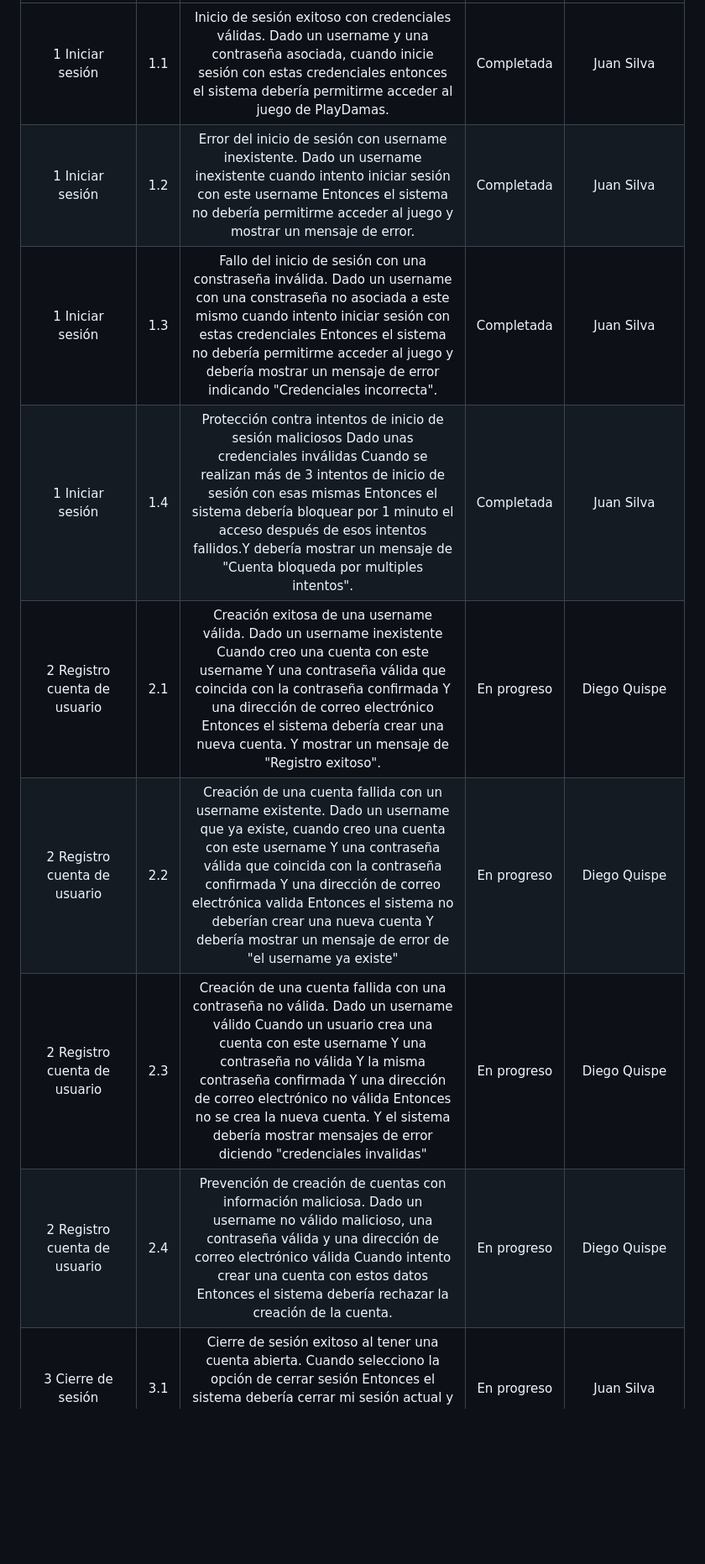
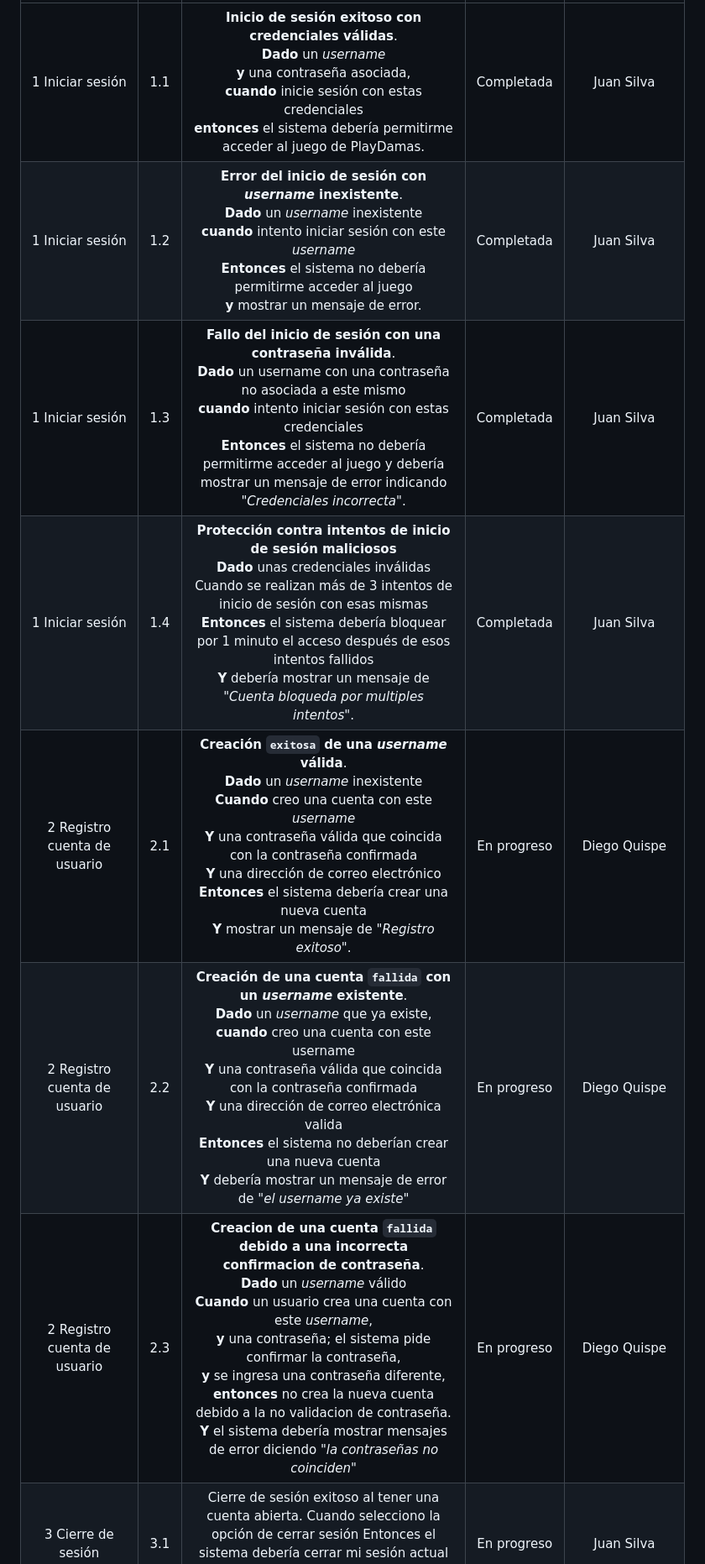
Before and after one commit to GaboYR/CC3S2-project-JuniorTeam-, a Markdown page: REPORTE SPRINT 01.md, the part around the change printed below. Shown: that part at 84% size. Drawn GitHub-style; blank space fills up the shorter version.

Commit message:
Formato de clase de HC,CA en progreso

```diff
--- a/REPORTE SPRINT 01.md
+++ b/REPORTE SPRINT 01.md
@@ -23,12 +23,11 @@ Presentacion de la microcarta : [Microcarta Grupo 7](https://github.com/GaboYR/J
 |:----------------------------------:|:------:|:--------------------------------------:|:------------------------------------------:|:-------------:|
-| 1 Iniciar sesión             | 1.1 | Inicio de sesión exitoso con credenciales válidas. Dado un username y una contraseña asociada, cuando inicie sesión con estas credenciales entonces el sistema debería permitirme acceder al juego de PlayDamas. | Completada | Juan Silva |
-| 1 Iniciar sesión             | 1.2 | Error del inicio de sesión con username inexistente. Dado un username inexistente cuando intento iniciar sesión con este username Entonces el sistema no debería permitirme acceder al juego y mostrar un mensaje de error.| Completada | Juan Silva |
-| 1 Iniciar sesión             | 1.3 | Fallo del inicio de sesión con una constraseña inválida. Dado un username con una constraseña no asociada a este mismo cuando intento iniciar sesión con estas credenciales Entonces el sistema no debería permitirme acceder al juego y debería mostrar un mensaje de error indicando "Credenciales incorrecta".| Completada | Juan Silva |
-| 1 Iniciar sesión             | 1.4 | Protección contra intentos de inicio de sesión maliciosos Dado unas credenciales inválidas Cuando se realizan más de 3 intentos de inicio de sesión con esas mismas Entonces el sistema debería bloquear por 1 minuto el acceso después de esos intentos fallidos.Y debería mostrar un mensaje de "Cuenta bloqueda por multiples intentos".| Completada | Juan Silva |
-| 2 Registro cuenta de usuario | 2.1 | Creación exitosa de una username válida. Dado un username inexistente Cuando creo una cuenta con este username Y una contraseña válida que coincida con la contraseña confirmada Y una dirección de correo electrónico Entonces el sistema debería crear una nueva cuenta. Y mostrar un mensaje de "Registro exitoso".| En progreso | Diego Quispe |
-| 2 Registro cuenta de usuario | 2.2 | Creación de una cuenta fallida con un username existente. Dado un username que ya existe, cuando creo una cuenta con este username Y una contraseña válida que coincida con la contraseña confirmada Y una dirección de correo electrónica valida Entonces el sistema no deberían crear una nueva cuenta Y debería mostrar un mensaje de error de "el username ya existe"| En progreso | Diego Quispe |
-| 2 Registro cuenta de usuario | 2.3 | Creación de una cuenta fallida con una contraseña no válida. Dado un username válido Cuando un usuario crea una cuenta con este username Y una contraseña no válida Y la misma contraseña confirmada Y una dirección de correo electrónico no válida Entonces no se crea la nueva cuenta. Y el sistema debería mostrar mensajes de error diciendo "credenciales invalidas"| En progreso | Diego Quispe |
-| 2 Registro cuenta de usuario | 2.4 | Prevención de creación de cuentas con información maliciosa. Dado un username no válido malicioso, una contraseña válida y una dirección de correo electrónico válida Cuando intento crear una cuenta con estos datos Entonces el sistema debería rechazar la creación de la cuenta.| En progreso | Diego Quispe |
+| 1 Iniciar sesión             | 1.1 | **Inicio de sesión exitoso con credenciales válidas**.<br> **Dado** un *username* <br> **y** una contraseña asociada, <br>**cuando** inicie sesión con estas credenciales <br>**entonces** el sistema debería permitirme acceder al juego de PlayDamas.       | Completada | Juan Silva |
+| 1 Iniciar sesión             | 1.2 | **Error del inicio de sesión con *username* inexistente**. <br>**Dado** un *username* inexistente <br>**cuando** intento iniciar sesión con este *username* <br>**Entonces** el sistema no debería permitirme acceder al juego <br>**y** mostrar un mensaje de error.| Completada | Juan Silva |
+| 1 Iniciar sesión             | 1.3 | **Fallo del inicio de sesión con una contraseña inválida**. <br>**Dado** un username con una contraseña no asociada a este mismo<br> **cuando** intento iniciar sesión con estas credenciales<br> **Entonces** el sistema no debería permitirme acceder al juego y debería mostrar un mensaje de error indicando *"Credenciales incorrecta"*.| Completada | Juan Silva |
+| 1 Iniciar sesión             | 1.4 | **Protección contra intentos de inicio de sesión maliciosos** <br>**Dado** unas credenciales inválidas Cuando se realizan más de 3 intentos de inicio de sesión con esas mismas <br>**Entonces** el sistema debería bloquear por 1 minuto el acceso después de esos intentos fallidos <br>**Y** debería mostrar un mensaje de *"Cuenta bloqueda por multiples intentos"*.| Completada | Juan Silva |
+| 2 Registro cuenta de usuario | 2.1 | **Creación `exitosa` de una *username* válida**. <br>**Dado** un *username* inexistente <br>**Cuando** creo una cuenta con este *username* <br>**Y** una contraseña válida que coincida con la contraseña confirmada <br>**Y** una dirección de correo electrónico <br>**Entonces** el sistema debería crear una nueva cuenta <br>**Y** mostrar un mensaje de *"Registro exitoso"*.| En progreso | Diego Quispe |
+| 2 Registro cuenta de usuario | 2.2 | **Creación de una cuenta `fallida` con un *username* existente**. <br>**Dado** un *username* que ya existe, **cuando** creo una cuenta con este username <br>**Y** una contraseña válida que coincida con la contraseña confirmada <br>**Y** una dirección de correo electrónica valida <br>**Entonces** el sistema no deberían crear una nueva cuenta<br> **Y** debería mostrar un mensaje de error de *"el username ya existe"*| En progreso | Diego Quispe |
+| 2 Registro cuenta de usuario | 2.3 | **Creacion de una cuenta `fallida` debido a una incorrecta confirmacion de contraseña**.<br> **Dado** un *username* válido <br>**Cuando** un usuario crea una cuenta con este *username*, <br>**y** una contraseña; el sistema pide confirmar la contraseña,<br> **y** se ingresa una contraseña diferente, <br>**entonces** no crea la nueva cuenta debido a la no validacion de contraseña. <br>**Y** el sistema debería mostrar mensajes de error diciendo *"la contraseñas no coinciden"*| En progreso | Diego Quispe |
 | 3 Cierre de sesión | 3.1 | Cierre de sesión exitoso al tener una cuenta abierta. Cuando selecciono la opción de cerrar sesión Entonces el sistema debería cerrar mi sesión actual y redirigirme a la página de inicio de sesión. | En progreso | Juan Silva |
 | 3 Cierre de sesión | 3.2 | No acceso después del cierre de sesión. Dado que he cerrado sesión en mi cuenta Cuando intento acceder a páginas restringidas que requieren inicio de sesión Entonces el sistema no debería permitirme acceder a esas páginas. Y debería redirigirme a la página de inicio de sesión con un mensaje de "Debes inciar sesión primero".| En progreso | Juan Silva |
 | 4 Visualización del tablero  |  4.1  | Inicializacion de un tablero de damas con las fichas en sus respectivas posiciones. Dada una nueva partida, se ubican las piezas en las posiciones por defecto. Entonces, se podra comezar una partida  | En progreso | Gabriel Yarleque
```
Also changed, not shown: other parts of REPORTE SPRINT 01.md (+1 -1 lines).
